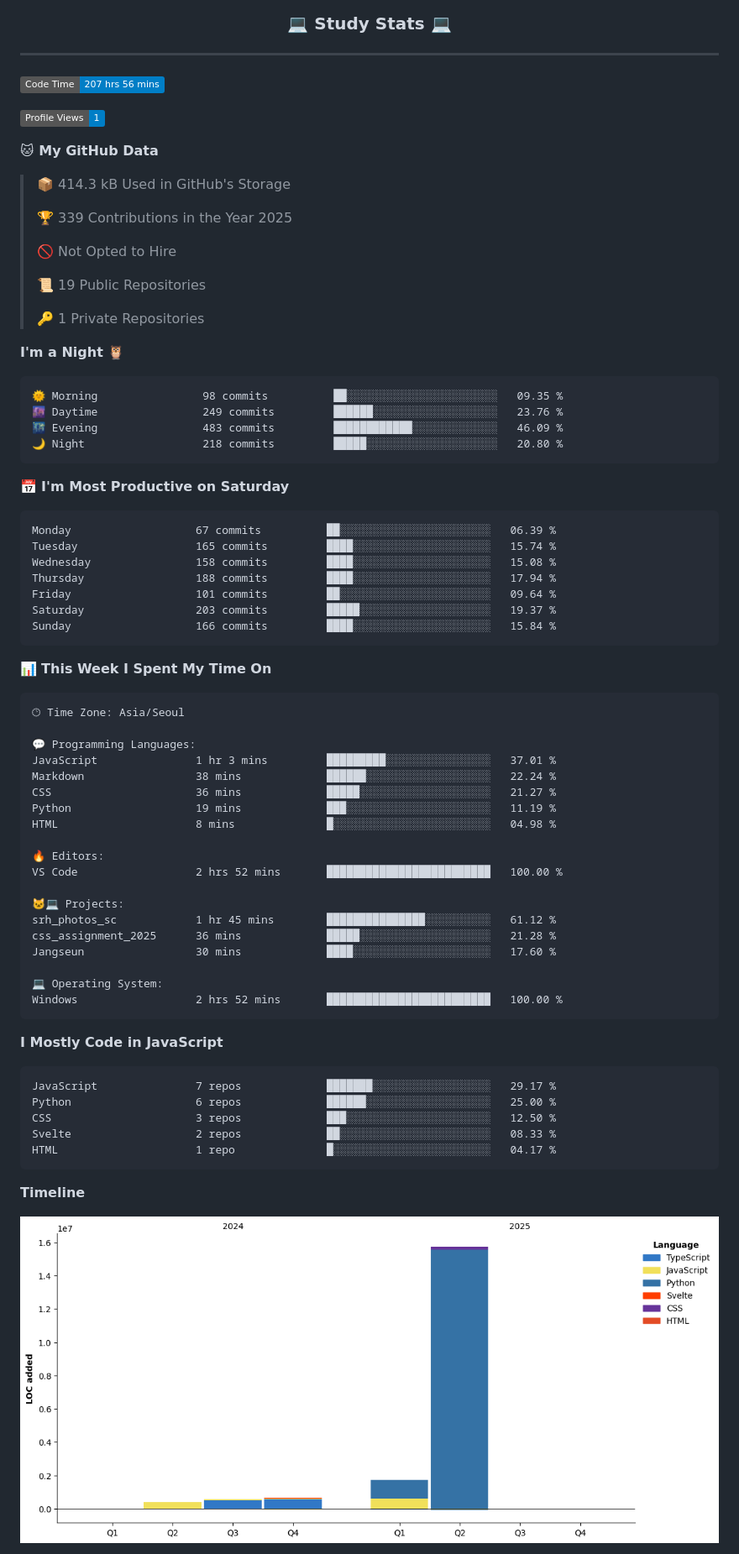
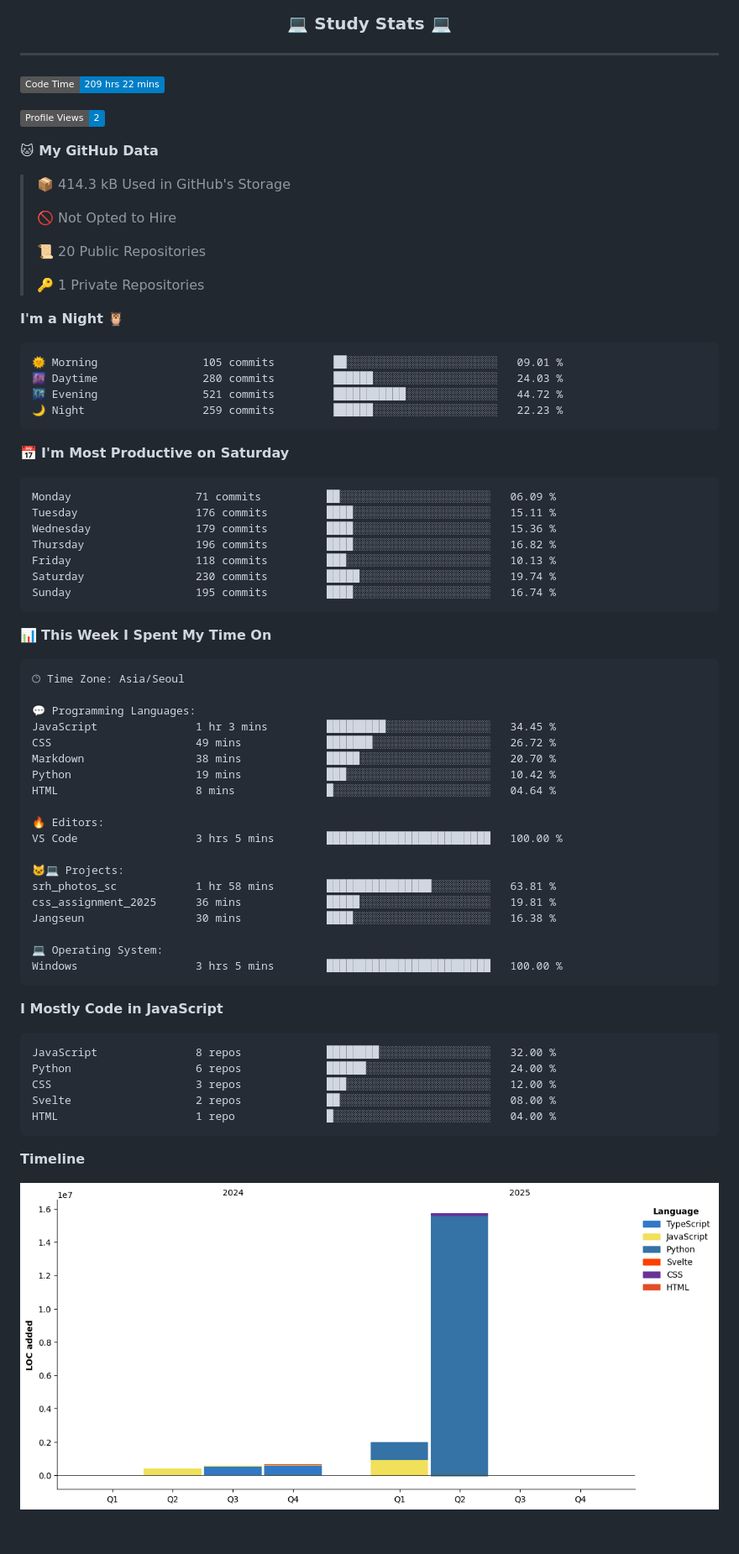
Before and after one commit to Jangseun/Jangseun, a Markdown page: README.md, the part around one of its changes. Shown at 84% size. GitHub-like rendering; pictures changed too: assets/bar_graph.png; badges without logos; blank space fills up the shorter version.

Commit message:
Updated with Dev Metrics

````diff
--- a/README.md
+++ b/README.md
@@ -45,40 +45,38 @@ Hello
 ---
 
 <!--START_SECTION:waka-->
-![Code Time](http://img.shields.io/badge/Code%20Time-207%20hrs%2056%20mins-blue)
+![Code Time](http://img.shields.io/badge/Code%20Time-209%20hrs%2022%20mins-blue)
 
-![Profile Views](http://img.shields.io/badge/Profile%20Views-1-blue)
+![Profile Views](http://img.shields.io/badge/Profile%20Views-2-blue)
 
 **🐱 My GitHub Data**
 
 > 📦 414.3 kB Used in GitHub's Storage
  >
-> 🏆 339 Contributions in the Year 2025
- >
 > 🚫 Not Opted to Hire
  >
-> 📜 19 Public Repositories
+> 📜 20 Public Repositories
  >
 > 🔑 1 Private Repositories
  >
 **I'm a Night 🦉**
 
 ```text
-🌞 Morning                98 commits          ██░░░░░░░░░░░░░░░░░░░░░░░   09.35 %
-🌆 Daytime                249 commits         ██████░░░░░░░░░░░░░░░░░░░   23.76 %
-🌃 Evening                483 commits         ████████████░░░░░░░░░░░░░   46.09 %
-🌙 Night                  218 commits         █████░░░░░░░░░░░░░░░░░░░░   20.80 %
+🌞 Morning                105 commits         ██░░░░░░░░░░░░░░░░░░░░░░░   09.01 %
+🌆 Daytime                280 commits         ██████░░░░░░░░░░░░░░░░░░░   24.03 %
+🌃 Evening                521 commits         ███████████░░░░░░░░░░░░░░   44.72 %
+🌙 Night                  259 commits         ██████░░░░░░░░░░░░░░░░░░░   22.23 %
 ```
 📅 **I'm Most Productive on Saturday**
 
 ```text
-Monday                   67 commits          ██░░░░░░░░░░░░░░░░░░░░░░░   06.39 %
-Tuesday                  165 commits         ████░░░░░░░░░░░░░░░░░░░░░   15.74 %
-Wednesday                158 commits         ████░░░░░░░░░░░░░░░░░░░░░   15.08 %
-Thursday                 188 commits         ████░░░░░░░░░░░░░░░░░░░░░   17.94 %
-Friday                   101 commits         ██░░░░░░░░░░░░░░░░░░░░░░░   09.64 %
-Saturday                 203 commits         █████░░░░░░░░░░░░░░░░░░░░   19.37 %
-Sunday                   166 commits         ████░░░░░░░░░░░░░░░░░░░░░   15.84 %
+Monday                   71 commits          ██░░░░░░░░░░░░░░░░░░░░░░░   06.09 %
+Tuesday                  176 commits         ████░░░░░░░░░░░░░░░░░░░░░   15.11 %
+Wednesday                179 commits         ████░░░░░░░░░░░░░░░░░░░░░   15.36 %
+Thursday                 196 commits         ████░░░░░░░░░░░░░░░░░░░░░   16.82 %
+Friday                   118 commits         ███░░░░░░░░░░░░░░░░░░░░░░   10.13 %
+Saturday                 230 commits         █████░░░░░░░░░░░░░░░░░░░░   19.74 %
+Sunday                   195 commits         ████░░░░░░░░░░░░░░░░░░░░░   16.74 %
 ```
 
 
@@ -88,32 +86,32 @@ Sunday                   166 commits         ████░░░░░░░
 🕑︎ Time Zone: Asia/Seoul
 
 💬 Programming Languages:
-JavaScript               1 hr 3 mins         █████████░░░░░░░░░░░░░░░░   37.01 %
-Markdown                 38 mins             ██████░░░░░░░░░░░░░░░░░░░   22.24 %
-CSS                      36 mins             █████░░░░░░░░░░░░░░░░░░░░   21.27 %
-Python                   19 mins             ███░░░░░░░░░░░░░░░░░░░░░░   11.19 %
-HTML                     8 mins              █░░░░░░░░░░░░░░░░░░░░░░░░   04.98 %
+JavaScript               1 hr 3 mins         █████████░░░░░░░░░░░░░░░░   34.45 %
+CSS                      49 mins             ███████░░░░░░░░░░░░░░░░░░   26.72 %
+Markdown                 38 mins             █████░░░░░░░░░░░░░░░░░░░░   20.70 %
+Python                   19 mins             ███░░░░░░░░░░░░░░░░░░░░░░   10.42 %
+HTML                     8 mins              █░░░░░░░░░░░░░░░░░░░░░░░░   04.64 %
 
 🔥 Editors:
-VS Code                  2 hrs 52 mins       █████████████████████████   100.00 %
+VS Code                  3 hrs 5 mins        █████████████████████████   100.00 %
 
 🐱‍💻 Projects:
-srh_photos_sc            1 hr 45 mins        ███████████████░░░░░░░░░░   61.12 %
-css_assignment_2025      36 mins             █████░░░░░░░░░░░░░░░░░░░░   21.28 %
-Jangseun                 30 mins             ████░░░░░░░░░░░░░░░░░░░░░   17.60 %
+srh_photos_sc            1 hr 58 mins        ████████████████░░░░░░░░░   63.81 %
+css_assignment_2025      36 mins             █████░░░░░░░░░░░░░░░░░░░░   19.81 %
+Jangseun                 30 mins             ████░░░░░░░░░░░░░░░░░░░░░   16.38 %
 
 💻 Operating System:
-Windows                  2 hrs 52 mins       █████████████████████████   100.00 %
+Windows                  3 hrs 5 mins        █████████████████████████   100.00 %
 ```
 
 **I Mostly Code in JavaScript**
 
 ```text
-JavaScript               7 repos             ███████░░░░░░░░░░░░░░░░░░   29.17 %
-Python                   6 repos             ██████░░░░░░░░░░░░░░░░░░░   25.00 %
-CSS                      3 repos             ███░░░░░░░░░░░░░░░░░░░░░░   12.50 %
-Svelte                   2 repos             ██░░░░░░░░░░░░░░░░░░░░░░░   08.33 %
-HTML                     1 repo              █░░░░░░░░░░░░░░░░░░░░░░░░   04.17 %
+JavaScript               8 repos             ████████░░░░░░░░░░░░░░░░░   32.00 %
+Python                   6 repos             ██████░░░░░░░░░░░░░░░░░░░   24.00 %
+CSS                      3 repos             ███░░░░░░░░░░░░░░░░░░░░░░   12.00 %
+Svelte                   2 repos             ██░░░░░░░░░░░░░░░░░░░░░░░   08.00 %
+HTML                     1 repo              █░░░░░░░░░░░░░░░░░░░░░░░░   04.00 %
 ```
 
 
````
Also changed, not shown: other parts of README.md (+1 -1 lines).
